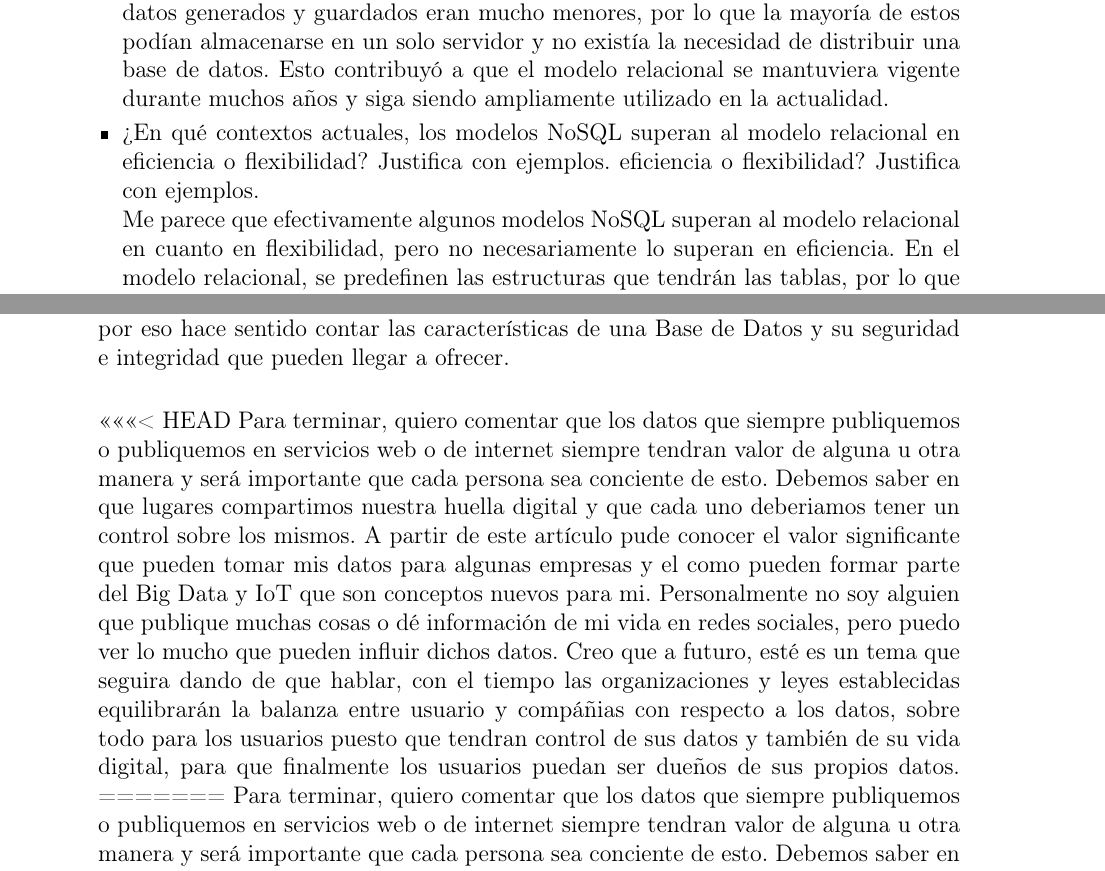
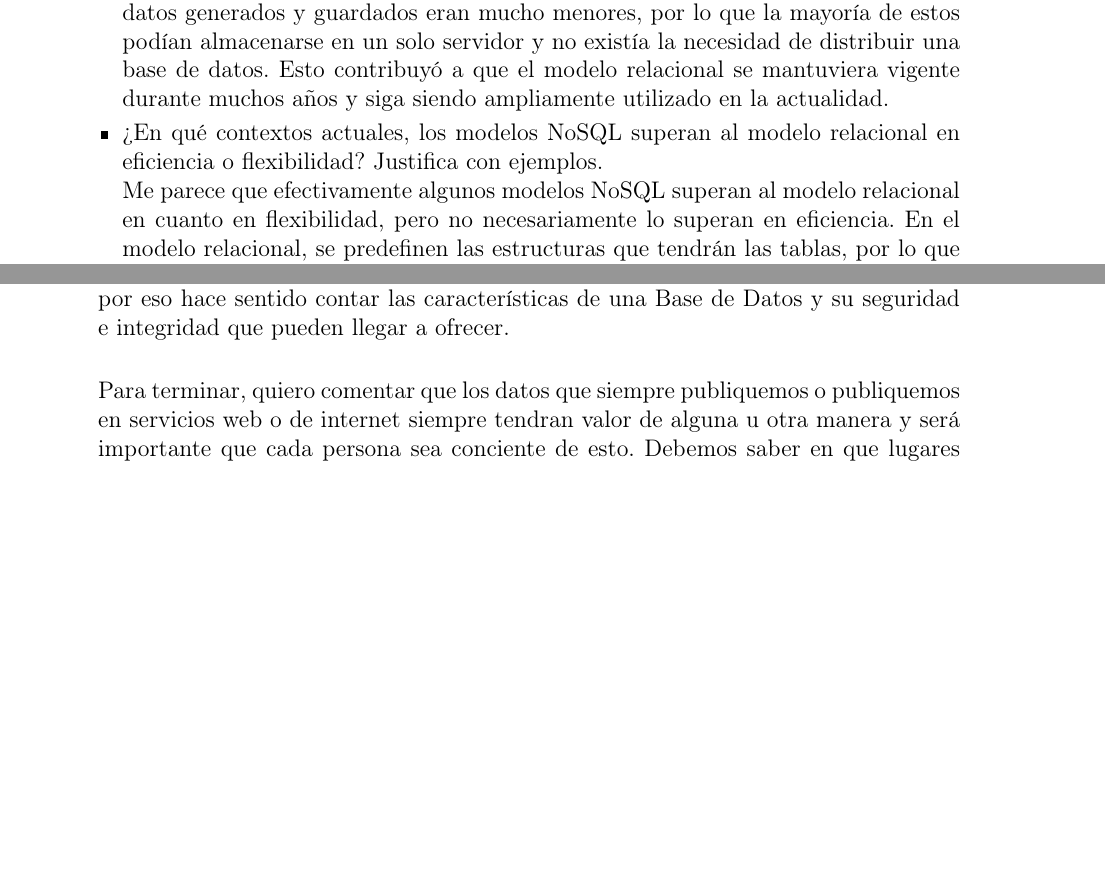
Before and after one commit to SantiagoZapataAmezcua/Tarea01_Borregos, a LaTeX problem sheet (Docs/Tarea01_Borregos.tex): two parts of pages 11 and 22 of 28, joined at a grey line, cut so that both start at the same text, the shorter picture padded with empty space. Compiled offline with pdfLaTeX.

Commit message:
cambiecito

```diff
--- a/Docs/Tarea01_Borregos.tex
+++ b/Docs/Tarea01_Borregos.tex
@@ -306,8 +306,7 @@ Existen dos tipos de redundancia: la Redundancia Intencional (\textbf{Controlada
     Sumado a esto, desafíos y limitaciones que enfrentan hoy en día como su poca escalabilidad horizontal, no representaron un problema por muchos años.
     En comparación con la actualidad, los volúmenes de datos generados y guardados eran mucho menores, por lo que la mayoría de estos podían almacenarse en un solo servidor y no existía la necesidad de distribuir una base de datos. Esto contribuyó a que el modelo relacional se mantuviera vigente durante muchos años y siga siendo ampliamente utilizado en la actualidad.
 
-  \item ¿En qu\'e contextos actuales, los modelos NoSQL superan al modelo relacional en eficiencia o flexibilidad? Justifica con ejemplos.
-  eficiencia o flexibilidad? Justifica con ejemplos.\\
+  \item ¿En qu\'e contextos actuales, los modelos NoSQL superan al modelo relacional en eficiencia o flexibilidad? Justifica con ejemplos.\\
     Me parece que efectivamente algunos modelos NoSQL superan al modelo relacional en cuanto en flexibilidad, pero no necesariamente lo superan en eficiencia.
     En el modelo relacional, se predefinen las estructuras que tendrán las tablas, por lo que se espera que un registro no tenga missing values y se espera que una tupla cumpla con la estructura de la tabla los atributos adicionales no pueden almacenarse sin modificar el esquema.
     Además de que al haber missing values, hay un desperdicio de memoria.
@@ -473,9 +472,6 @@ En mi opinión, es necesario que más personas, por cuenta propia, sean concient
 
 Notemos como todo lo abordado en el artículo acerca del \textbf{Big Data} y \textbf{IoT} implica que se haga el uso de las Bases de Datos puesto que son capaces de poder almacenar grande volúmenes de datos y ofrecen una velocidad y eficiencia la cual siempre sera requerida para poder manejar grandes cantidades de datos y poder ser convertidos en información valiosa para mulitples objetivos para las empresas, no podría ser posible si se usaran otros servicios como lo puede ser Excel puesto que tienen sus limitante, por eso hace sentido contar las características de una Base de Datos y su seguridad e integridad que pueden llegar a ofrecer. \\
 
-<<<<<<< HEAD
-Para terminar, quiero comentar que los datos que siempre publiquemos o publiquemos en servicios web o de internet siempre tendran valor de alguna u otra manera y será importante que cada persona sea conciente de esto. Debemos saber en que lugares compartimos nuestra huella digital y que cada uno deberiamos tener un control sobre los mismos. A partir de este artículo pude conocer el valor significante que pueden tomar mis datos para algunas empresas y el como pueden formar parte del Big Data y IoT que son conceptos nuevos para mi. Personalmente no soy alguien que publique muchas cosas o dé información de mi vida en redes sociales, pero puedo ver lo mucho que pueden influir dichos datos. Creo que a futuro, esté es un tema que seguira dando de que hablar, con el tiempo las organizaciones y leyes establecidas equilibrarán la balanza entre usuario y compáñias con respecto a los datos, sobre todo para los usuarios puesto que tendran control de sus datos y también de su vida digital, para que finalmente los usuarios puedan ser dueños de sus propios datos.
-=======
 Para terminar, quiero comentar que los datos que siempre publiquemos o publiquemos en servicios web o de internet siempre tendran valor de alguna u otra manera y será importante que cada persona sea conciente de esto. Debemos saber en que lugares compartimos nuestra huella digital y que cada uno deberiamos tener un control sobre los mismos. A partir de este artículo pude conocer el valor significante que pueden tomar mis datos para algunas empresas y el como pueden formar parte del Big Data y IoT que son conceptos nuevos para mi. Personalmente no soy alguien que publique muchas cosas o dé información de mi vida en redes sociales, pero puedo ver lo mucho que pueden influir dichos datos. Creo que a futuro, esté es un tema que seguira dando de que hablar, con el tiempo las organizaciones y leyes establecidas equilibrarán la balanza entre usuario y compáñias con respecto a los datos, sobre todo para los usuarios puesto que tendran control de sus datos y también de su vida digital, para que finalmente los usuarios puedan ser dueños de sus propios datos.
 
 \newpage
```
Also changed, not shown: Docs/Tarea01_Borregos.tex (10 more changed lines).
